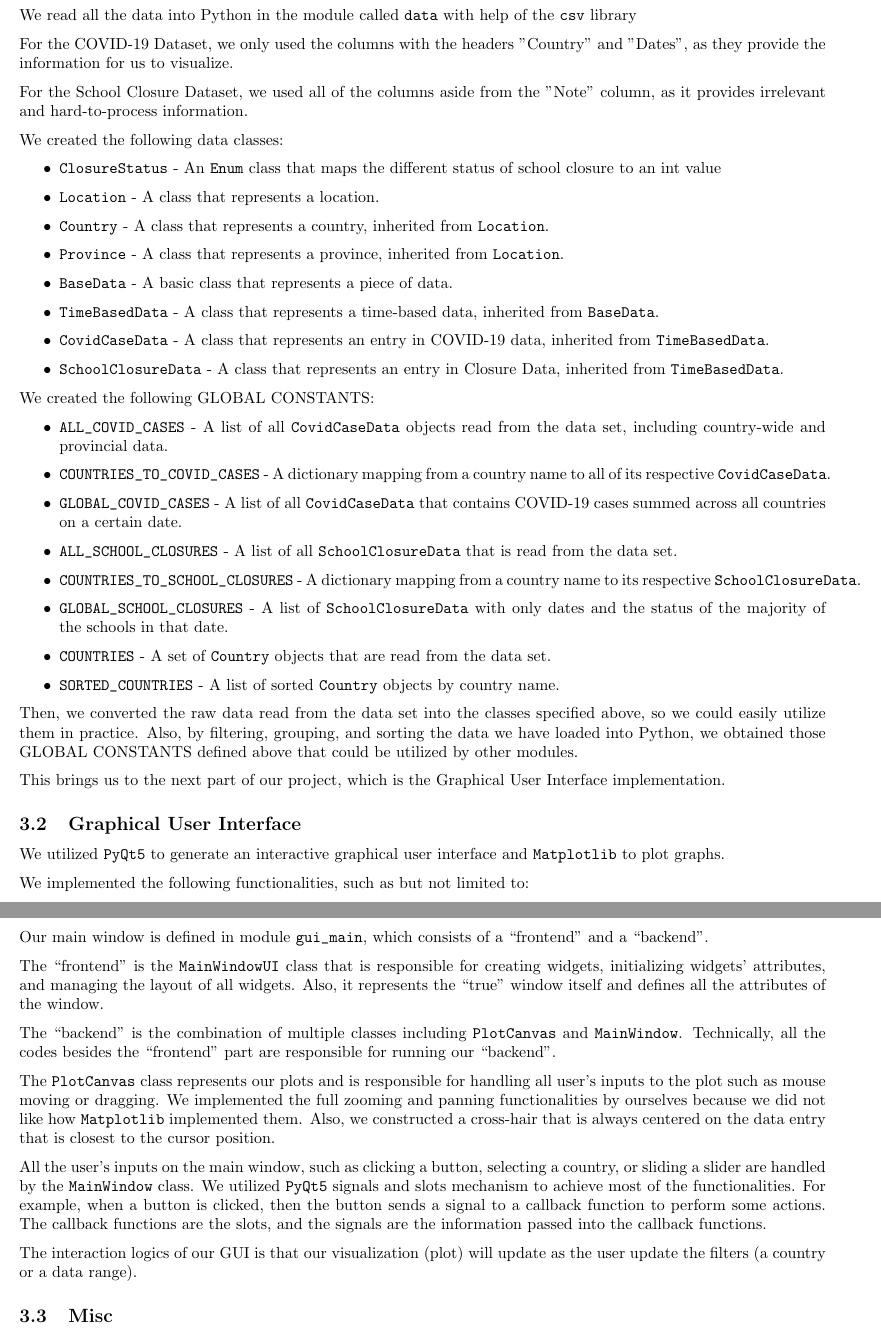
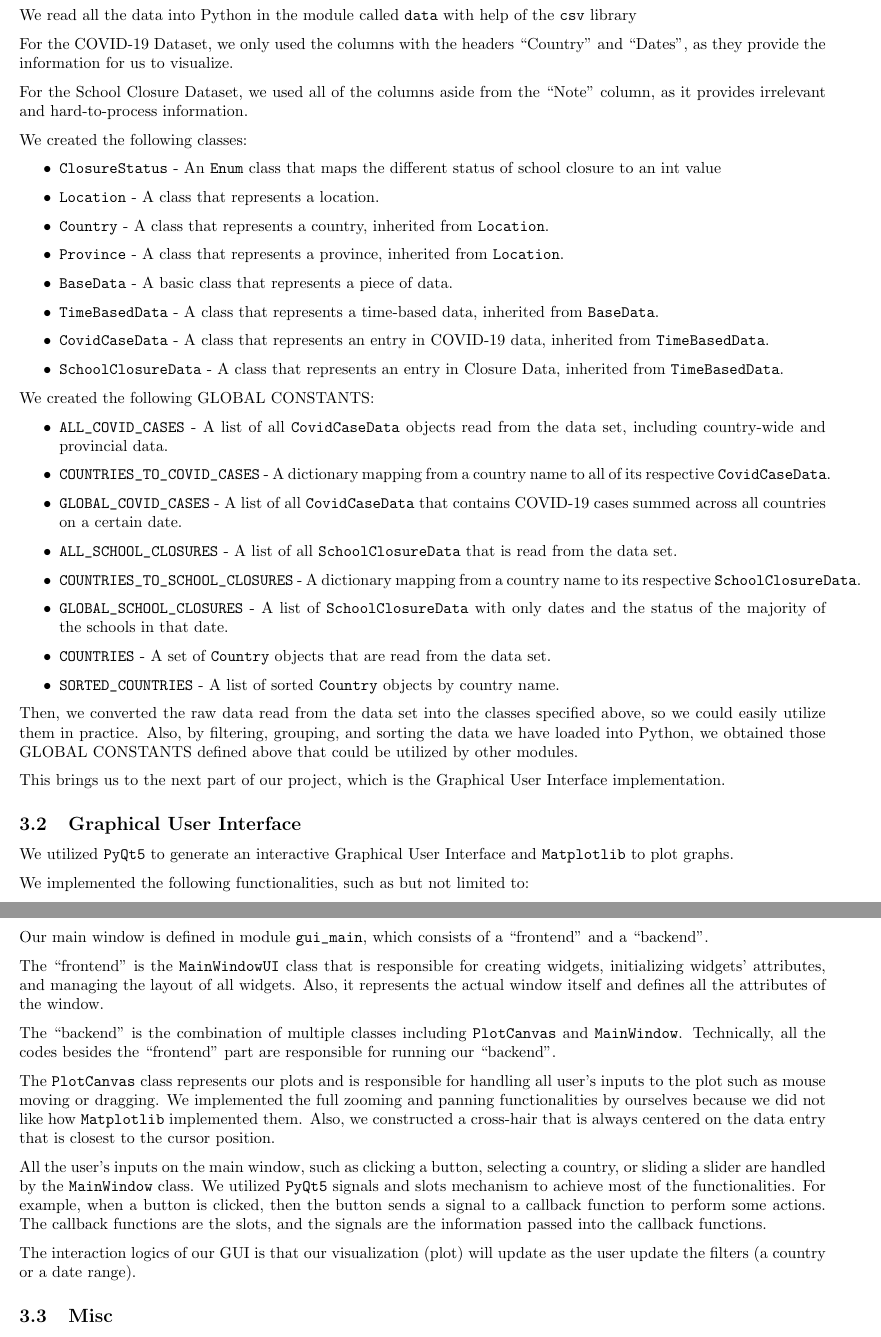
Before and after one commit to UofT-CS-Group/CSC110-Final-Project, a LaTeX document (Report/final_report.tex): two parts of pages 5 and 6 of 10, joined at a grey line, cut so that both start at the same text. Compiled offline with pdfLaTeX.

Commit message:
A lot of punctuation fixes and small fixes

```diff
--- a/Report/final_report.tex
+++ b/Report/final_report.tex
@@ -136,11 +136,11 @@
 
     We read all the data into Python in the module called \verb|data| with help of the \verb|csv| library
 
-    For the COVID-19 Dataset, we only used the columns with the headers "Country" and "Dates", as they provide the information for us to visualize.
+    For the COVID-19 Dataset, we only used the columns with the headers ``Country" and ``Dates", as they provide the information for us to visualize.
 
-    For the School Closure Dataset, we used all of the columns aside from the "Note" column, as it provides irrelevant and hard-to-process information.
+    For the School Closure Dataset, we used all of the columns aside from the ``Note" column, as it provides irrelevant and hard-to-process information.
 
-    We created the following data classes:
+    We created the following classes:
 
     \begin{itemize}
         \item \verb|ClosureStatus| - An \verb|Enum| class that maps the different status of school closure to an int value
@@ -172,7 +172,7 @@
 
     \subsection{Graphical User Interface}
 
-    We utilized \verb|PyQt5| to generate an interactive graphical user interface and \verb|Matplotlib| to plot graphs.
+    We utilized \verb|PyQt5| to generate an interactive Graphical User Interface and \verb|Matplotlib| to plot graphs.
 
     We implemented the following functionalities, such as but not limited to:
 
@@ -207,7 +207,7 @@
 
     Our main window is defined in module \verb|gui_main|, which consists of a ``frontend'' and a ``backend''.
 
-    The ``frontend'' is the \verb|MainWindowUI| class that is responsible for creating widgets, initializing widgets' attributes, and managing the layout of all widgets. Also, it represents the ``true'' window itself and defines all the attributes of the window.
+    The ``frontend'' is the \verb|MainWindowUI| class that is responsible for creating widgets, initializing widgets' attributes, and managing the layout of all widgets. Also, it represents the actual window itself and defines all the attributes of the window.
 
     The ``backend'' is the combination of multiple classes including \verb|PlotCanvas| and \verb|MainWindow|. Technically, all the codes besides the ``frontend'' part are responsible for running our ``backend''.
 
@@ -215,7 +215,7 @@
 
     All the user's inputs on the main window, such as clicking a button, selecting a country, or sliding a slider are handled by the \verb|MainWindow| class. We utilized \verb|PyQt5| signals and slots mechanism to achieve most of the functionalities. For example, when a button is clicked, then the button sends a signal to a callback function to perform some actions. The callback functions are the slots, and the signals are the information passed into the callback functions.
 
-    The interaction logics of our GUI is that our visualization (plot) will update as the user update the filters (a country or a data range).
+    The interaction logics of our GUI is that our visualization (plot) will update as the user update the filters (a country or a date range).
 
     \subsection{Misc}
 
```
Also changed, not shown: Report/final_report.pdf, Report/final_report.tex (18 more changed lines).
